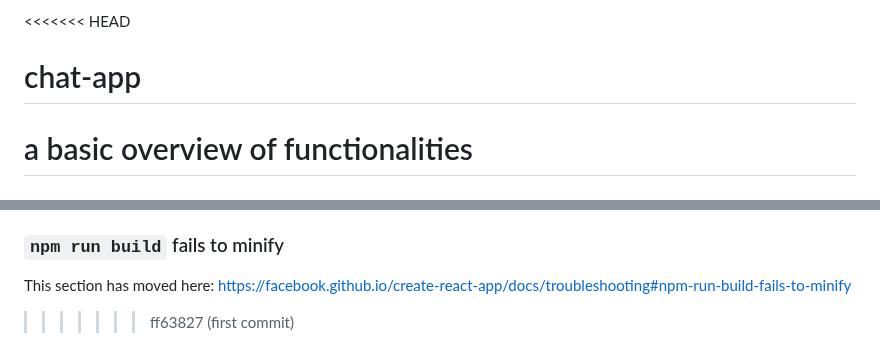
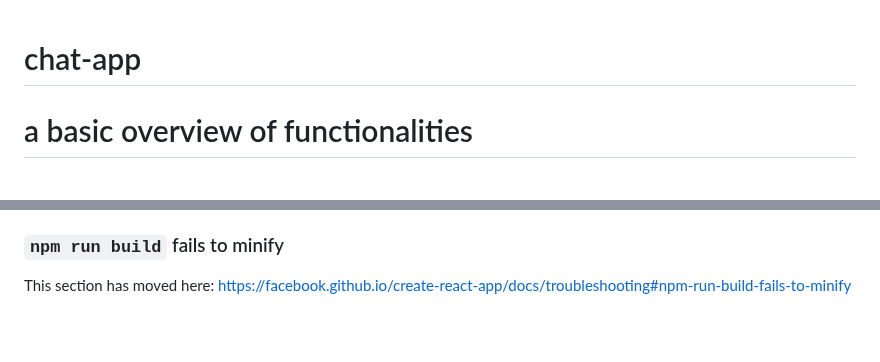
Before and after one commit to shreeshb12/React-Chat-App, a Markdown page: README.md, 2 parts joined by grey strips. GitHub-like rendering; blank space fills up the shorter version.

```diff
--- a/README.md
+++ b/README.md
@@ -1,4 +1,3 @@
-<<<<<<< HEAD
 # chat-app
 a basic overview of functionalities
 =======
@@ -72,4 +71,3 @@ This section has moved here: [https://facebook.github.io/create-react-app/docs/d
 ### `npm run build` fails to minify
 
 This section has moved here: [https://facebook.github.io/create-react-app/docs/troubleshooting#npm-run-build-fails-to-minify](https://facebook.github.io/create-react-app/docs/troubleshooting#npm-run-build-fails-to-minify)
->>>>>>> ff63827 (first commit)
```
